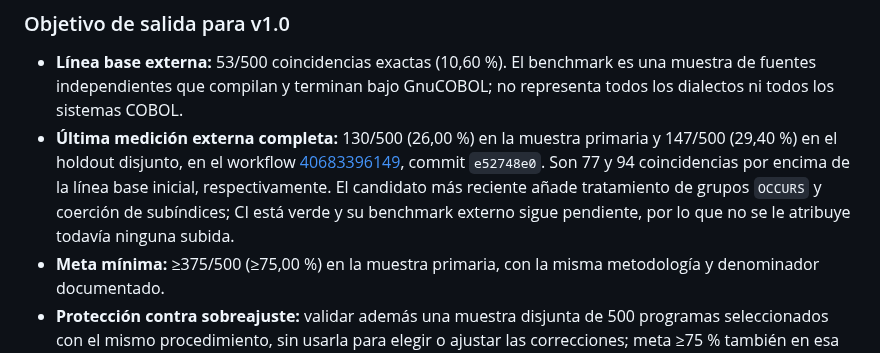
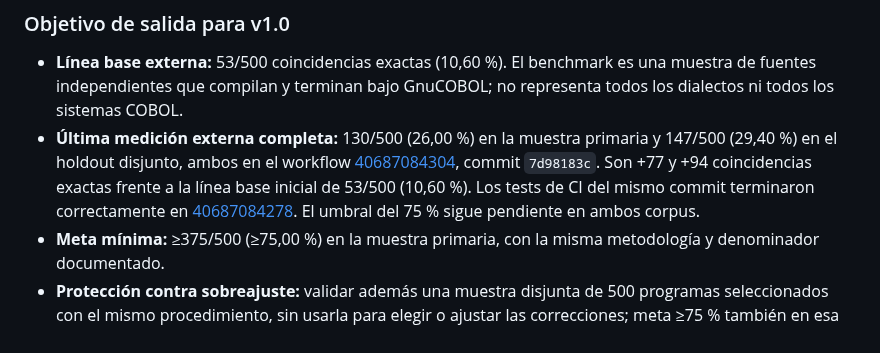
Before and after one commit to orbitalronin94/cobol2py, a Markdown page: README.md, the part around the change. GitHub-like rendering.

Commit message:
docs: record latest primary and holdout benchmark scores

```diff
--- a/README.md
+++ b/README.md
@@ -13,7 +13,7 @@ El hito 0.8 describe la madurez del flujo de trabajo, no una publicación oficia
 ### Objetivo de salida para v1.0
 
 - **Línea base externa:** 53/500 coincidencias exactas (10,60 %). El benchmark es una muestra de fuentes independientes que compilan y terminan bajo GnuCOBOL; no representa todos los dialectos ni todos los sistemas COBOL.
-- **Última medición externa completa:** 130/500 (26,00 %) en la muestra primaria y 147/500 (29,40 %) en el holdout disjunto, en el workflow [40683396149](https://github.com/orbitalronin94/cobol2py/actions/runs/40683396149), commit `e52748e0`. Son 77 y 94 coincidencias por encima de la línea base inicial, respectivamente. El candidato más reciente añade tratamiento de grupos `OCCURS` y coerción de subíndices; CI está verde y su benchmark externo sigue pendiente, por lo que no se le atribuye todavía ninguna subida.
+- **Última medición externa completa:** 130/500 (26,00 %) en la muestra primaria y 147/500 (29,40 %) en el holdout disjunto, ambos en el workflow [40687084304](https://github.com/orbitalronin94/cobol2py/actions/runs/40687084304), commit `7d98183c`. Son +77 y +94 coincidencias exactas frente a la línea base inicial de 53/500 (10,60 %). Los tests de CI del mismo commit terminaron correctamente en [40687084278](https://github.com/orbitalronin94/cobol2py/actions/runs/40687084278). El umbral del 75 % sigue pendiente en ambos corpus.
 - **Meta mínima:** ≥375/500 (≥75,00 %) en la muestra primaria, con la misma metodología y denominador documentado.
 - **Protección contra sobreajuste:** validar además una muestra disjunta de 500 programas seleccionados con el mismo procedimiento, sin usarla para elegir o ajustar las correcciones; meta ≥75 % también en esa muestra antes de declarar v1.0.
 - **Calidad de traducción:** cada arreglo de una familia semántica debe incluir pruebas unitarias y, cuando sea viable, comparación diferencial contra GnuCOBOL. Los casos no soportados deben diagnosticarse, no convertirse silenciosamente en comentarios.
```
